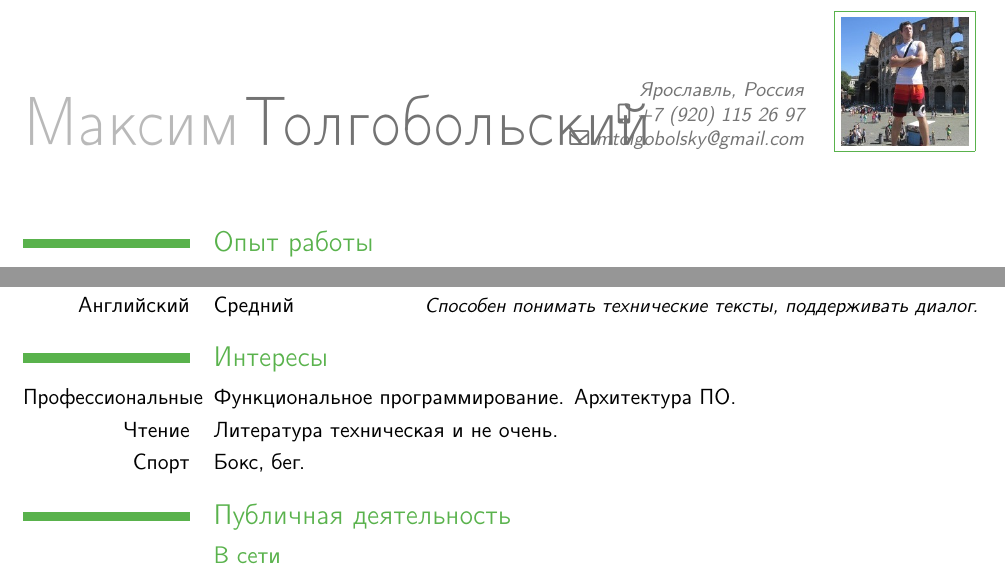
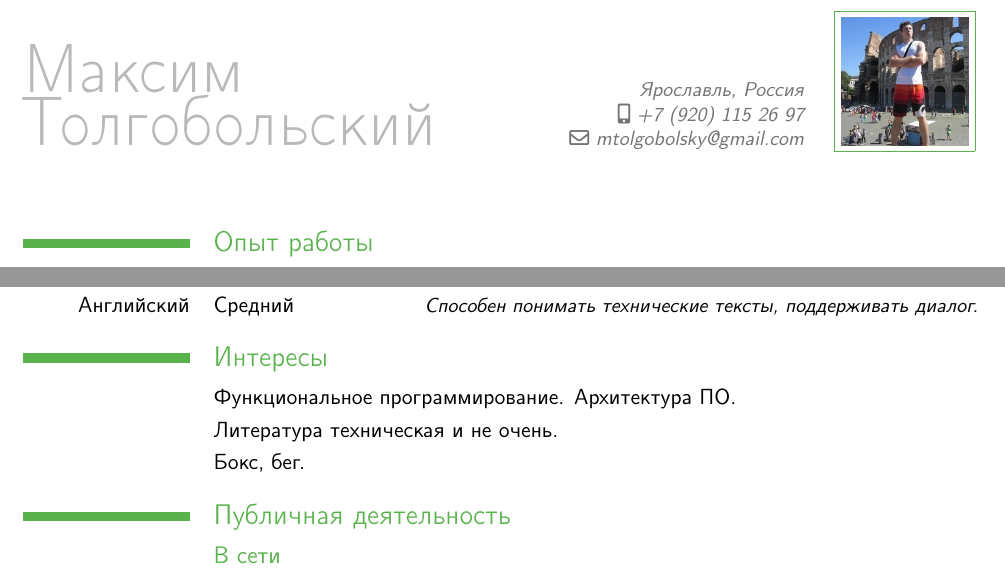
Before and after one commit to matolg/cv, a LaTeX CV (mtolgobolsky.ru.tex): two parts of page 1 of 2, joined at a grey line, cut so that both start at the same text. Compiled offline with pdfLaTeX.

Commit message:
add russian pdf compilation

```diff
--- a/mtolgobolsky.ru.tex
+++ b/mtolgobolsky.ru.tex
@@ -6,7 +6,7 @@
 
 \moderncvtheme[green]{classic}
 
-\name{Максим}{Толгобольский}
+\name{Максим\\\\Толгобольский}{}
 % \title{CV title}
 \address{}{Ярославль, Россия}
 \phone[mobile]{+7~(920)~115~26~97}
@@ -56,9 +56,9 @@
     \cvitemwithcomment{Английский}{Средний}{Способен понимать технические тексты, поддерживать диалог.}
 
     \section{Интересы}
-    \cvitem{Профессиональные}{Функциональное программирование. Архитектура ПО.}
-    \cvitem{Чтение}{Литература техническая и не очень.}
-    \cvitem{Спорт}{Бокс, бег.}
+    \cvitem{}{Функциональное программирование. Архитектура ПО.}
+    \cvitem{}{Литература техническая и не очень.}
+    \cvitem{}{Бокс, бег.}
 
     \section{Публичная деятельность}
     \subsection{В сети}
```
Also changed, not shown: mtolgobolsky.en.tex (+3 -3 lines), mtolgobolsky_cv.en.pdf, mtolgobolsky_cv.ru.pdf (added).
